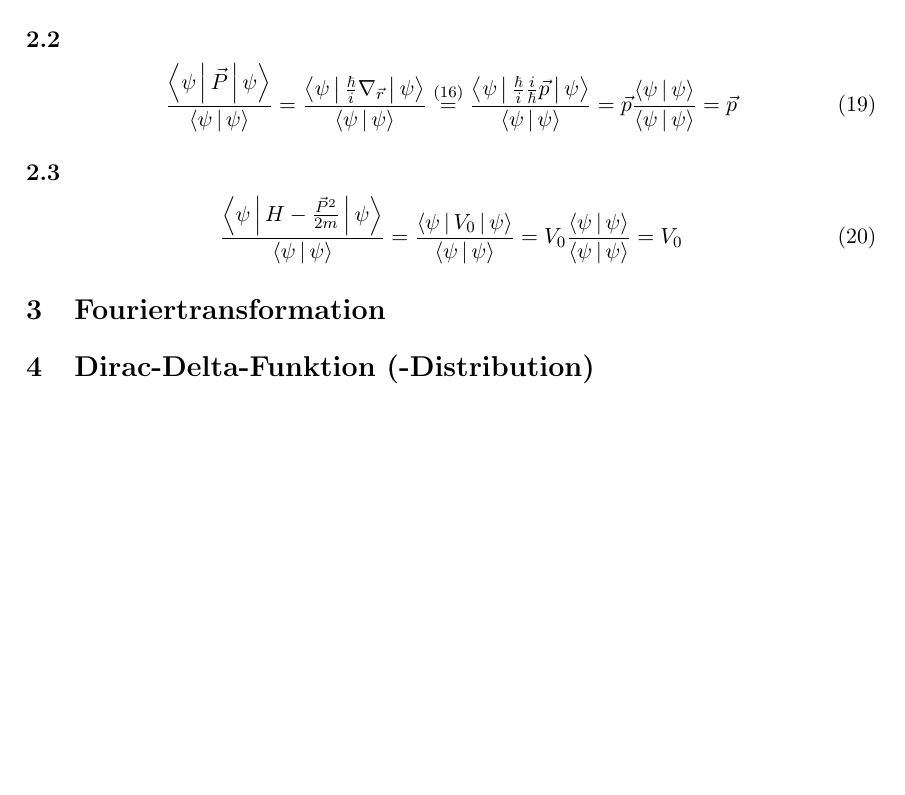
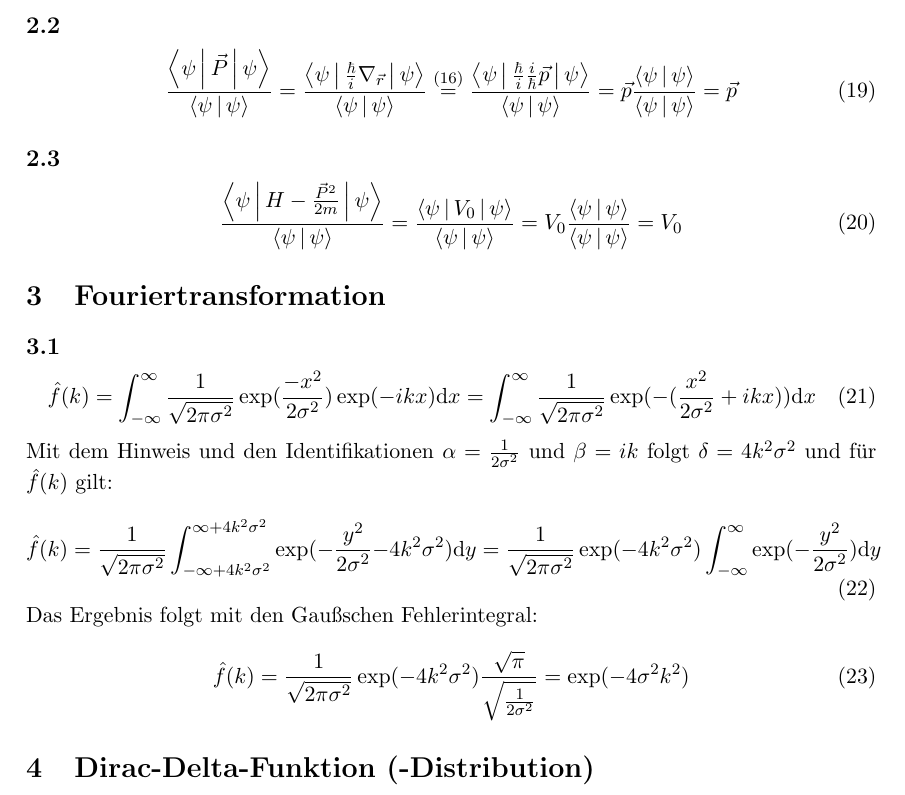
Before and after one commit to albedoklaus/ptp4ss2020, a LaTeX document (Zettel2.tex): part of page 2 of 2, cut so that both start at the same text, the shorter picture padded with empty space. Compiled offline with pdfLaTeX.

Commit message:
added solution for exercise 3.1

```diff
--- a/Zettel2.tex
+++ b/Zettel2.tex
@@ -111,6 +111,18 @@ Folgt durch Anwendung von 1.1, 1.2 und erneut 1.1.
 
 \section{Fouriertransformation}
 
+\subsection{}
+\begin{equation}
+        \hat{f}(k) = \int_{-\infty}^\infty \frac{1}{\sqrt{2\pi\sigma^2}}\exp(\frac{-x^2}{2\sigma^2}) \exp(-ikx)\text{d}x = \int_{-\infty}^\infty \frac{1}{\sqrt{2\pi\sigma^2}}\exp(-(\frac{x^2}{2\sigma^2} + ikx))\text{d}x
+\end{equation}
+Mit dem Hinweis und den Identifikationen $\alpha = \frac{1}{2\sigma^2}$ und $\beta = ik$ folgt $\delta = 4k^2\sigma^2$ und für $\hat{f}(k)$ gilt:
+\begin{equation}
+        \hat{f}(k) = \frac{1}{\sqrt{2\pi\sigma^2}}\int_{-\infty + 4k^2\sigma^2}^{\infty + 4k^2\sigma^2} \exp(-\frac{y^2}{2\sigma^2} - 4k^2\sigma^2)\text{d}y = \frac{1}{\sqrt{2\pi\sigma^2}}\exp(-4k^2\sigma^2)\int_{-\infty}^{\infty} \exp(-\frac{y^2}{2\sigma^2})\text{d}y
+\end{equation}
+Das Ergebnis folgt mit den Gaußschen Fehlerintegral:
+\begin{equation}
+        \hat{f}(k) = \frac{1}{\sqrt{2\pi\sigma^2}}\exp(-4k^2\sigma^2) \frac{\sqrt{\pi}}{\sqrt{\frac{1}{2\sigma^2}}} = \exp(-4\sigma^2k^2)
+\end{equation}
 \section{Dirac-Delta-Funktion (-Distribution)}
 
 \end{document}
```
